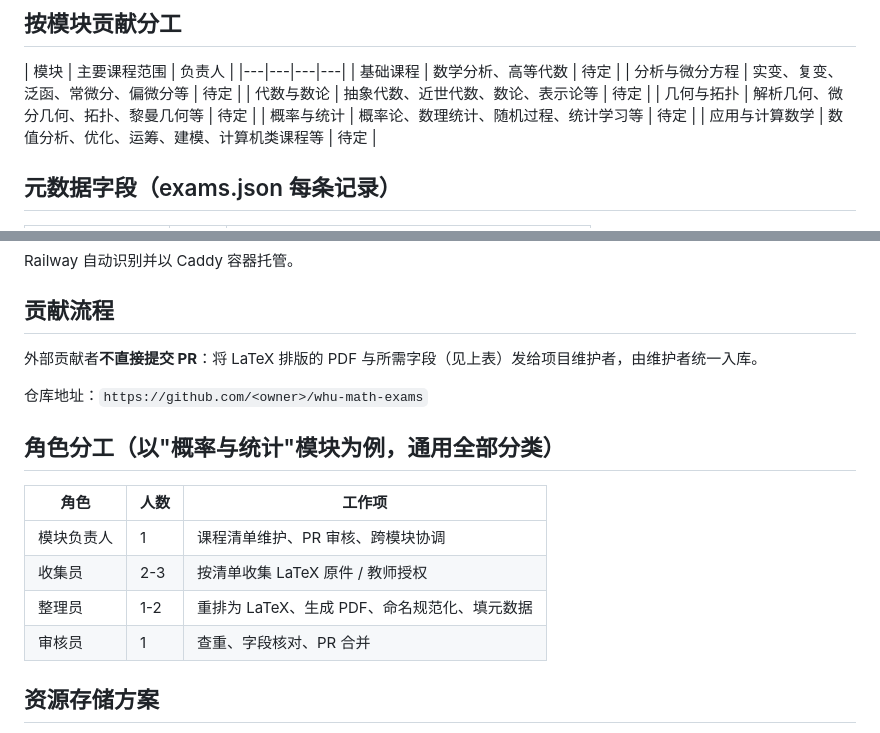
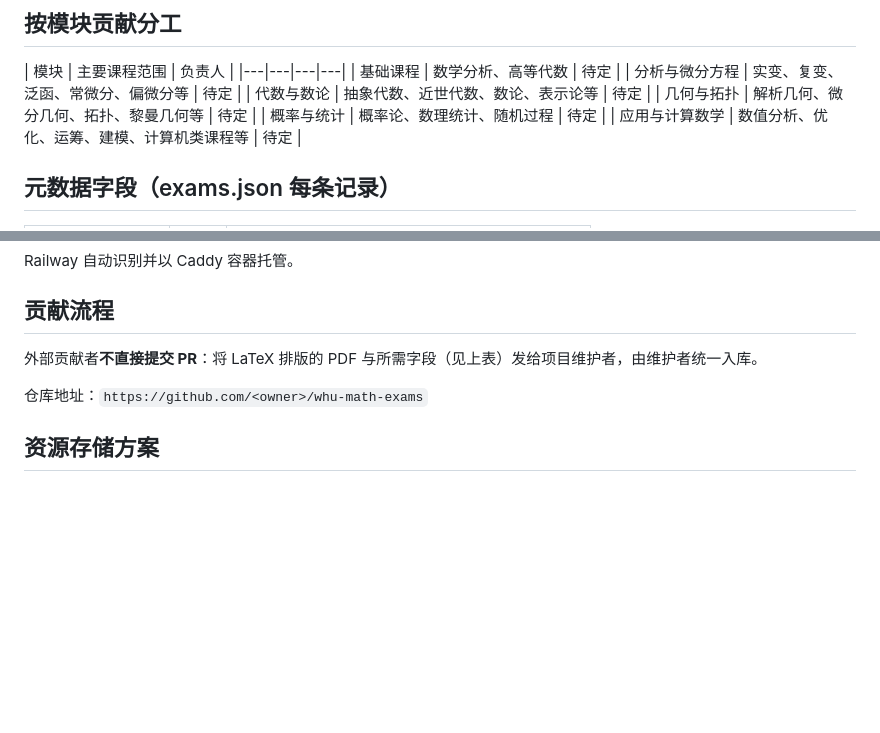
Before and after one commit to miracleyang-dev/whu-math-exams, a Markdown page: README.md, 2 parts joined by grey strips. GitHub-like rendering; blank space fills up the shorter version.

```diff
--- a/README.md
+++ b/README.md
@@ -39,7 +39,7 @@
 | 分析与微分方程 | 实变、复变、泛函、常微分、偏微分等 | 待定 |
 | 代数与数论 | 抽象代数、近世代数、数论、表示论等 | 待定 |
 | 几何与拓扑 | 解析几何、微分几何、拓扑、黎曼几何等 | 待定 |
-| 概率与统计 | 概率论、数理统计、随机过程、统计学习等 | 待定 |
+| 概率与统计 | 概率论、数理统计、随机过程 | 待定 |
 | 应用与计算数学 | 数值分析、优化、运筹、建模、计算机类课程等 | 待定 |
 
 ## 元数据字段（exams.json 每条记录）
@@ -89,15 +89,6 @@ Railway 自动识别并以 Caddy 容器托管。
 
 仓库地址：`https://github.com/<owner>/whu-math-exams`
 
-## 角色分工（以"概率与统计"模块为例，通用全部分类）
-
-| 角色 | 人数 | 工作项 |
-|---|---|---|
-| 模块负责人 | 1 | 课程清单维护、PR 审核、跨模块协调 |
-| 收集员 | 2-3 | 按清单收集 LaTeX 原件 / 教师授权 |
-| 整理员 | 1-2 | 重排为 LaTeX、生成 PDF、命名规范化、填元数据 |
-| 审核员 | 1 | 查重、字段核对、PR 合并 |
-
 ## 资源存储方案
 
 - **当前**：仅 PDF（轻量、维护成本最低）
```
